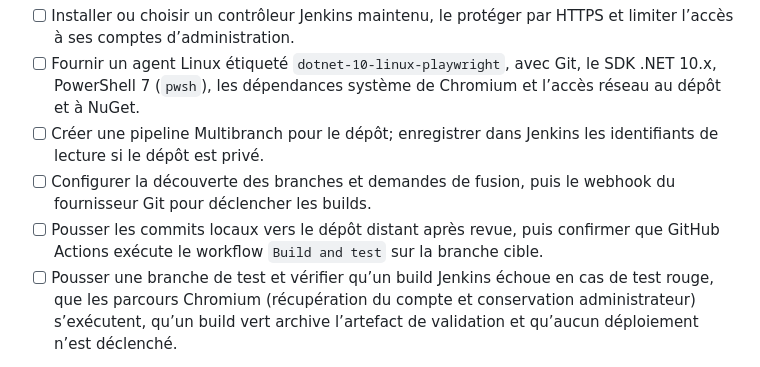
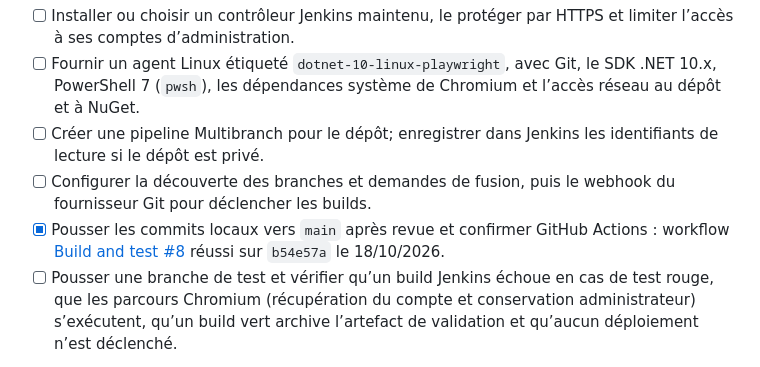
Before and after one commit to nicomaison9/2gether, a Markdown page: MANUEL_Todolist.md, the part around the change. Drawn GitHub-style.

Commit message:
Consigner la validation GitHub Actions
Marque comme terminés le push sur main et le workflow Build and test réussi sur b54e57a; conserve la configuration Jenkins comme action restante.

Vérification : exécution GitHub Actions #8 réussie pour le SHA poussé, diff documentaire propre.

Co-authored-by: Copilot <223556219+Copilot@users.noreply.github.com>

```diff
--- a/MANUEL_Todolist.md
+++ b/MANUEL_Todolist.md
@@ -99,7 +99,7 @@ La Production exige aussi au moins un administrateur et un modérateur configur
 - [ ] Fournir un agent Linux étiqueté `dotnet-10-linux-playwright`, avec Git, le SDK .NET 10.x, PowerShell 7 (`pwsh`), les dépendances système de Chromium et l’accès réseau au dépôt et à NuGet.
 - [ ] Créer une pipeline Multibranch pour le dépôt; enregistrer dans Jenkins les identifiants de lecture si le dépôt est privé.
 - [ ] Configurer la découverte des branches et demandes de fusion, puis le webhook du fournisseur Git pour déclencher les builds.
-- [ ] Pousser les commits locaux vers le dépôt distant après revue, puis confirmer que GitHub Actions exécute le workflow `Build and test` sur la branche cible.
+- [x] Pousser les commits locaux vers `main` après revue et confirmer GitHub Actions : workflow [Build and test #8](https://github.com/nicomaison9/2gether/actions/runs/39086263268) réussi sur `b54e57a` le 18/10/2026.
 - [ ] Pousser une branche de test et vérifier qu’un build Jenkins échoue en cas de test rouge, que les parcours Chromium (récupération du compte et conservation administrateur) s’exécutent, qu’un build vert archive l’artefact de validation et qu’aucun déploiement n’est déclenché.
 
 Le dépôt fournit déjà le `Jenkinsfile` et les tests de non-régression; les étapes ci-dessus nécessitent l’accès à l’infrastructure Jenkins, au dépôt distant et à la configuration du fournisseur Git. La pipeline lance la suite de non-régression et produit un artefact, mais ne remplace pas la revue de code, les essais manuels ou l’approbation du déploiement.
```
